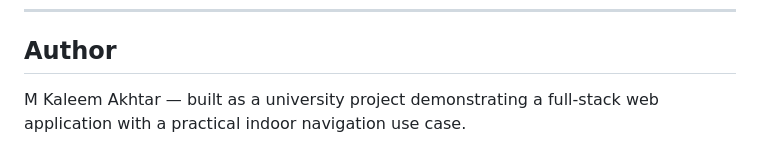
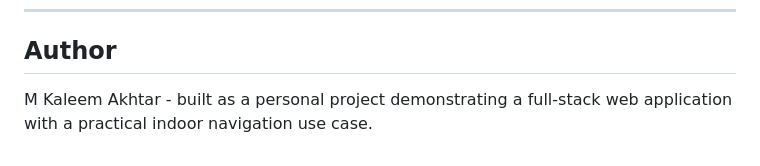
Before and after one commit to AKA-5/IntraMap, a Markdown page: README.md, the part around the change. Rendered like a GitHub page.

Commit message:
Update author description in README.md

```diff
--- a/README.md
+++ b/README.md
@@ -227,4 +227,4 @@ MIT — see [LICENSE](LICENSE).
 
 ## Author
 
-M Kaleem Akhtar — built as a university project demonstrating a full-stack web application with a practical indoor navigation use case.
+M Kaleem Akhtar - built as a personal project demonstrating a full-stack web application with a practical indoor navigation use case.
```
